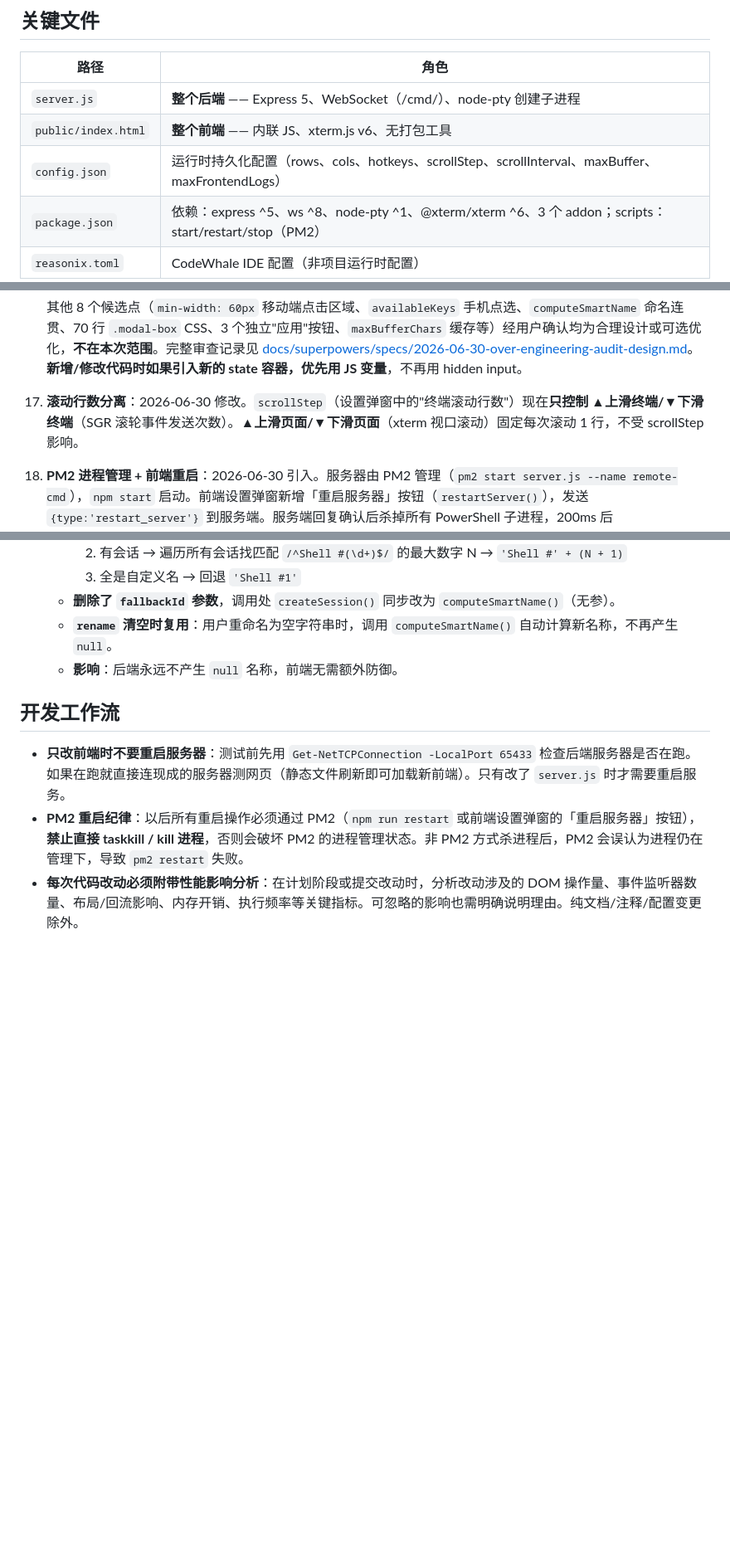
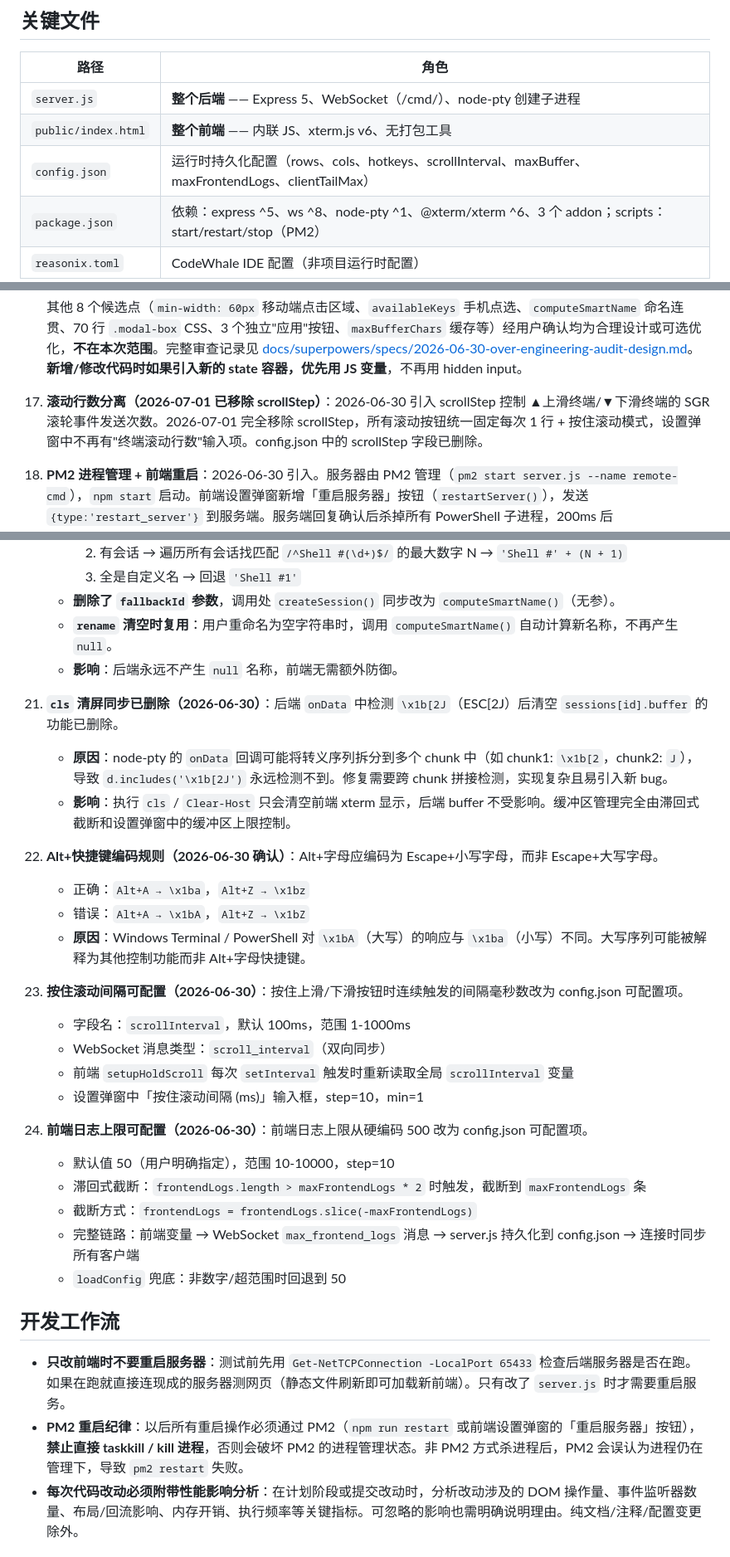
Before and after one commit to superafun/RemoteCMD, a Markdown page: AGENTS.md, 3 parts joined by grey strips. Shown at 83% size. Drawn GitHub-style; blank space fills up the shorter version.

Commit message:
docs: AGENTS.md 同步 scrollStep 移除+补充 4 条缺失注意事项

```diff
--- a/AGENTS.md
+++ b/AGENTS.md
@@ -94,7 +94,7 @@ server.js
 |------|------|
 | `server.js` | **整个后端** —— Express 5、WebSocket（/cmd/）、node-pty 创建子进程 |
 | `public/index.html` | **整个前端** —— 内联 JS、xterm.js v6、无打包工具 |
-| `config.json` | 运行时持久化配置（rows、cols、hotkeys、scrollStep、scrollInterval、maxBuffer、maxFrontendLogs） |
+| `config.json` | 运行时持久化配置（rows、cols、hotkeys、scrollInterval、maxBuffer、maxFrontendLogs、clientTailMax） |
 | `package.json` | 依赖：express ^5、ws ^8、node-pty ^1、@xterm/xterm ^6、3 个 addon；scripts：start/restart/stop（PM2） |
 | `reasonix.toml` | CodeWhale IDE 配置（非项目运行时配置） |
 
@@ -176,7 +176,7 @@ server.js
 
     其他 8 个候选点（`min-width: 60px` 移动端点击区域、`availableKeys` 手机点选、`computeSmartName` 命名连贯、70 行 `.modal-box` CSS、3 个独立"应用"按钮、`maxBufferChars` 缓存等）经用户确认均为合理设计或可选优化，**不在本次范围**。完整审查记录见 [docs/superpowers/specs/2026-06-30-over-engineering-audit-design.md](docs/superpowers/specs/2026-06-30-over-engineering-audit-design.md)。**新增/修改代码时如果引入新的 state 容器，优先用 JS 变量**，不再用 hidden input。
 
-18. **滚动行数分离**：2026-06-30 修改。`scrollStep`（设置弹窗中的"终端滚动行数"）现在**只控制 ▲上滑终端/▼下滑终端**（SGR 滚轮事件发送次数）。**▲上滑页面/▼下滑页面**（xterm 视口滚动）固定每次滚动 1 行，不受 scrollStep 影响。
+18. **滚动行数分离（2026-07-01 已移除 scrollStep）**：2026-06-30 引入 scrollStep 控制 ▲上滑终端/▼下滑终端的 SGR 滚轮事件发送次数。2026-07-01 完全移除 scrollStep，所有滚动按钮统一固定每次 1 行 + 按住滚动模式，设置弹窗中不再有"终端滚动行数"输入项。config.json 中的 scrollStep 字段已删除。
 
 19. **PM2 进程管理 + 前端重启**：2026-06-30 引入。服务器由 PM2 管理（`pm2 start server.js --name remote-cmd`），`npm start` 启动。前端设置弹窗新增「重启服务器」按钮（`restartServer()`），发送 `{type:'restart_server'}` 到服务端。服务端回复确认后杀掉所有 PowerShell 子进程，200ms 后 `process.exit(1)` 退出，PM2 检测到非零退出码自动重启新实例。前端 `ws.onclose` 触发 1 秒后自动重连。**PM2 安装**：`npm install -g pm2`（一次性）。**常用命令**：`npm start`（启动）、`npm run restart`（重启）、`npm run stop`（停止）。**Trae 环境例外（2026-06-30）**：Trae PowerShell 工具下 PM2 daemon 反复 EPERM（Windows 命名管道权限），PM2 不可用。`server.js` 实际由独立的 node 守护进程（PID 101804）拉起，113036 是当前 remote-cmd 服务进程。`process.exit(1)` 后 101804 会自动重新 spawn 新的 server.js 实例，前端 ws.onclose 触发 1 秒后自动重连。**恢复 PM2 管理**：需在 Trae 外的 PowerShell 手动执行 `pm2 start server.js --name remote-cmd` + `pm2 save`，或在 `c:\Users\fmy3\.pm2` 不存在的全新环境下使用。
 
@@ -203,6 +203,28 @@ server.js
     - **`rename` 清空时复用**：用户重命名为空字符串时，调用 `computeSmartName()` 自动计算新名称，不再产生 `null`。
     - **影响**：后端永远不产生 `null` 名称，前端无需额外防御。
 
+22. **`cls` 清屏同步已删除（2026-06-30）**：后端 `onData` 中检测 `\x1b[2J`（ESC[2J）后清空 `sessions[id].buffer` 的功能已删除。
+    - **原因**：node-pty 的 `onData` 回调可能将转义序列拆分到多个 chunk 中（如 chunk1: `\x1b[2`，chunk2: `J`），导致 `d.includes('\x1b[2J')` 永远检测不到。修复需要跨 chunk 拼接检测，实现复杂且易引入新 bug。
+    - **影响**：执行 `cls` / `Clear-Host` 只会清空前端 xterm 显示，后端 buffer 不受影响。缓冲区管理完全由滞回式截断和设置弹窗中的缓冲区上限控制。
+
+23. **Alt+快捷键编码规则（2026-06-30 确认）**：Alt+字母应编码为 Escape+小写字母，而非 Escape+大写字母。
+    - 正确：`Alt+A → \x1ba`，`Alt+Z → \x1bz`
+    - 错误：`Alt+A → \x1bA`，`Alt+Z → \x1bZ`
+    - **原因**：Windows Terminal / PowerShell 对 `\x1bA`（大写）的响应与 `\x1ba`（小写）不同。大写序列可能被解释为其他控制功能而非 Alt+字母快捷键。
+
+24. **按住滚动间隔可配置（2026-06-30）**：按住上滑/下滑按钮时连续触发的间隔毫秒数改为 config.json 可配置项。
+    - 字段名：`scrollInterval`，默认 100ms，范围 1-1000ms
+    - WebSocket 消息类型：`scroll_interval`（双向同步）
+    - 前端 `setupHoldScroll` 每次 `setInterval` 触发时重新读取全局 `scrollInterval` 变量
+    - 设置弹窗中「按住滚动间隔 (ms)」输入框，step=10，min=1
+
+25. **前端日志上限可配置（2026-06-30）**：前端日志上限从硬编码 500 改为 config.json 可配置项。
+    - 默认值 50（用户明确指定），范围 10-10000，step=10
+    - 滞回式截断：`frontendLogs.length > maxFrontendLogs * 2` 时触发，截断到 `maxFrontendLogs` 条
+    - 截断方式：`frontendLogs = frontendLogs.slice(-maxFrontendLogs)`
+    - 完整链路：前端变量 → WebSocket `max_frontend_logs` 消息 → server.js 持久化到 config.json → 连接时同步所有客户端
+    - `loadConfig` 兜底：非数字/超范围时回退到 50
+
 ## 开发工作流
 
 - **只改前端时不要重启服务器**：测试前先用 `Get-NetTCPConnection -LocalPort 65433` 检查后端服务器是否在跑。如果在跑就直接连现成的服务器测网页（静态文件刷新即可加载新前端）。只有改了 `server.js` 时才需要重启服务。
```
